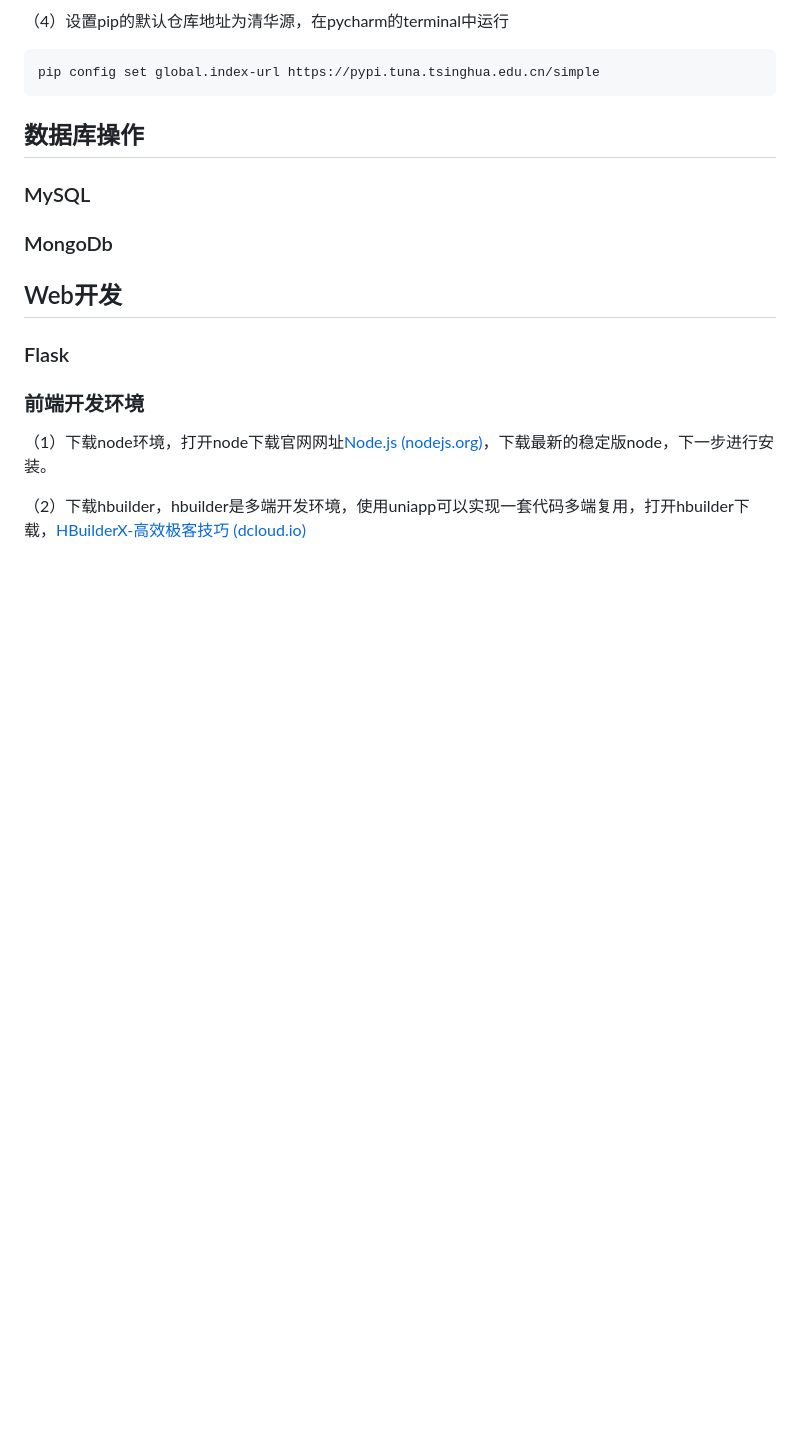
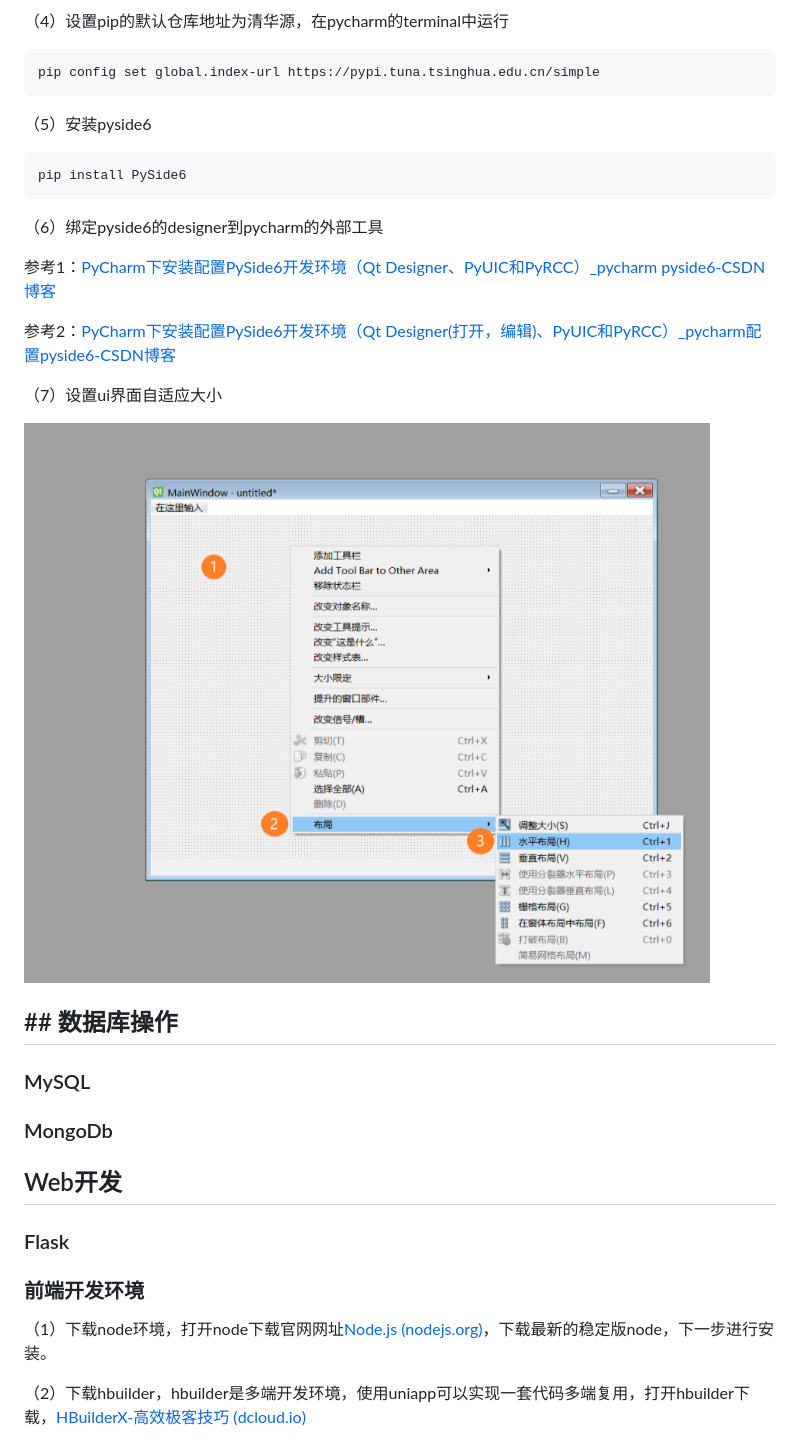
Before and after one commit to mainvc/mainvc.github.io, a Markdown page: index.md, the part around the change. GitHub-like rendering; pictures changed too: assets/2024-01-27-11-35-22-image.png (added); blank space fills up the shorter version.

````diff
--- a/index.md
+++ b/index.md
@@ -30,7 +30,23 @@ Python的设计哲学强调的是代码的可读性和简洁性，这使得Pytho
 pip config set global.index-url https://pypi.tuna.tsinghua.edu.cn/simple
 ```
 
-## 数据库操作
+（5）安装pyside6
+
+```
+pip install PySide6
+```
+
+（6）绑定pyside6的designer到pycharm的外部工具
+
+参考1：[PyCharm下安装配置PySide6开发环境（Qt Designer、PyUIC和PyRCC）_pycharm pyside6-CSDN博客](https://blog.csdn.net/baiydn/article/details/126483010)
+
+参考2：[PyCharm下安装配置PySide6开发环境（Qt Designer(打开，编辑)、PyUIC和PyRCC）_pycharm配置pyside6-CSDN博客](https://blog.csdn.net/mengenqing/article/details/132489529)
+
+（7）设置ui界面自适应大小
+
+![](assets/2024-01-27-11-35-22-image.png)
+
+## ## 数据库操作
 
 ### MySQL
 
````
Also changed, not shown: 1 other file.
